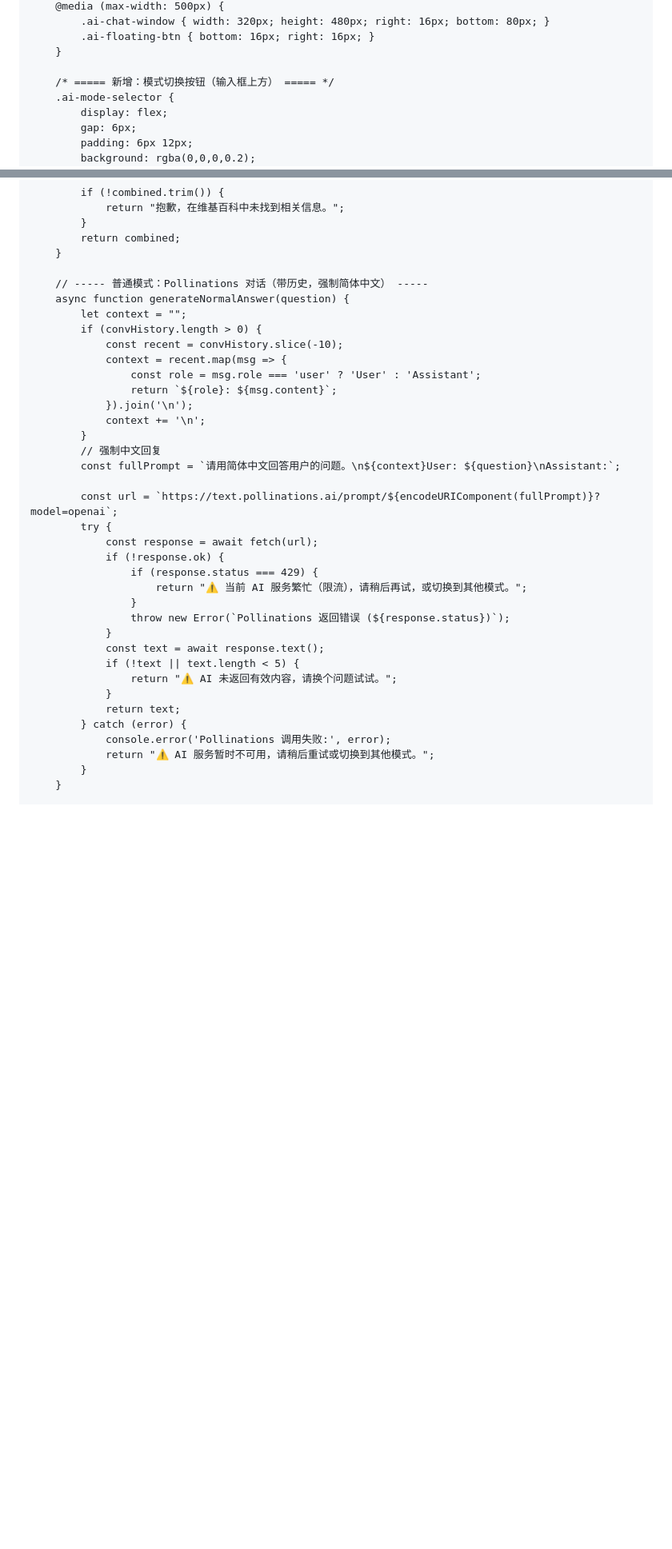
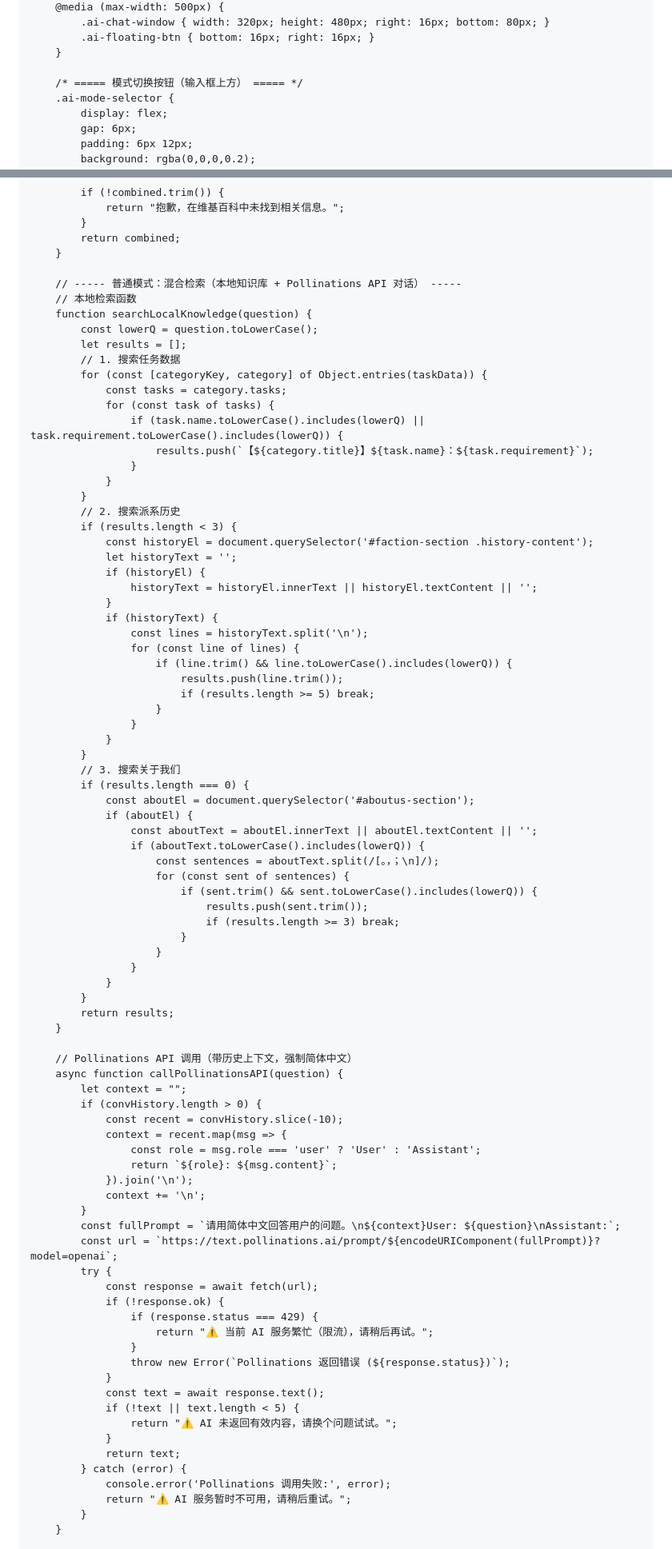
Before and after one commit to ag6428570-sketch/Harma-Studio, a Markdown page: README.md, 2 parts joined by grey strips. Shown at 80% size. Drawn GitHub-style; blank space fills up the shorter version.

Commit message:
Refactor AI modes and update README content

```diff
--- a/README.md
+++ b/README.md
@@ -464,7 +464,7 @@
             .ai-floating-btn { bottom: 16px; right: 16px; }
         }
 
-        /* ===== 新增：模式切换按钮（输入框上方） ===== */
+        /* ===== 模式切换按钮（输入框上方） ===== */
         .ai-mode-selector {
             display: flex;
             gap: 6px;
@@ -1307,8 +1303,58 @@
             return combined;
         }
 
-        // ----- 普通模式：Pollinations 对话（带历史，强制简体中文） -----
-        async function generateNormalAnswer(question) {
+        // ----- 普通模式：混合检索（本地知识库 + Pollinations API 对话） -----
+        // 本地检索函数
+        function searchLocalKnowledge(question) {
+            const lowerQ = question.toLowerCase();
+            let results = [];
+            // 1. 搜索任务数据
+            for (const [categoryKey, category] of Object.entries(taskData)) {
+                const tasks = category.tasks;
+                for (const task of tasks) {
+                    if (task.name.toLowerCase().includes(lowerQ) || task.requirement.toLowerCase().includes(lowerQ)) {
+                        results.push(`【${category.title}】${task.name}：${task.requirement}`);
+                    }
+                }
+            }
+            // 2. 搜索派系历史
+            if (results.length < 3) {
+                const historyEl = document.querySelector('#faction-section .history-content');
+                let historyText = '';
+                if (historyEl) {
+                    historyText = historyEl.innerText || historyEl.textContent || '';
+                }
+                if (historyText) {
+                    const lines = historyText.split('\n');
+                    for (const line of lines) {
+                        if (line.trim() && line.toLowerCase().includes(lowerQ)) {
+                            results.push(line.trim());
+                            if (results.length >= 5) break;
+                        }
+                    }
+                }
+            }
+            // 3. 搜索关于我们
+            if (results.length === 0) {
+                const aboutEl = document.querySelector('#aboutus-section');
+                if (aboutEl) {
+                    const aboutText = aboutEl.innerText || aboutEl.textContent || '';
+                    if (aboutText.toLowerCase().includes(lowerQ)) {
+                        const sentences = aboutText.split(/[。，；\n]/);
+                        for (const sent of sentences) {
+                            if (sent.trim() && sent.toLowerCase().includes(lowerQ)) {
+                                results.push(sent.trim());
+                                if (results.length >= 3) break;
+                            }
+                        }
+                    }
+                }
+            }
+            return results;
+        }
+
+        // Pollinations API 调用（带历史上下文，强制简体中文）
+        async function callPollinationsAPI(question) {
             let context = "";
             if (convHistory.length > 0) {
                 const recent = convHistory.slice(-10);
@@ -1318,15 +1364,13 @@
                 }).join('\n');
                 context += '\n';
             }
-            // 强制中文回复
             const fullPrompt = `请用简体中文回答用户的问题。\n${context}User: ${question}\nAssistant:`;
-
             const url = `https://text.pollinations.ai/prompt/${encodeURIComponent(fullPrompt)}?model=openai`;
             try {
                 const response = await fetch(url);
                 if (!response.ok) {
                     if (response.status === 429) {
-                        return "⚠️ 当前 AI 服务繁忙（限流），请稍后再试，或切换到其他模式。";
+                        return "⚠️ 当前 AI 服务繁忙（限流），请稍后再试。";
                     }
                     throw new Error(`Pollinations 返回错误 (${response.status})`);
                 }
@@ -1337,7 +1381,7 @@
                 return text;
             } catch (error) {
                 console.error('Pollinations 调用失败:', error);
-                return "⚠️ AI 服务暂时不可用，请稍后重试或切换到其他模式。";
+                return "⚠️ AI 服务暂时不可用，请稍后重试。";
             }
         }
 
```
Also changed, not shown: other parts of README.md (+16 -14 lines).
